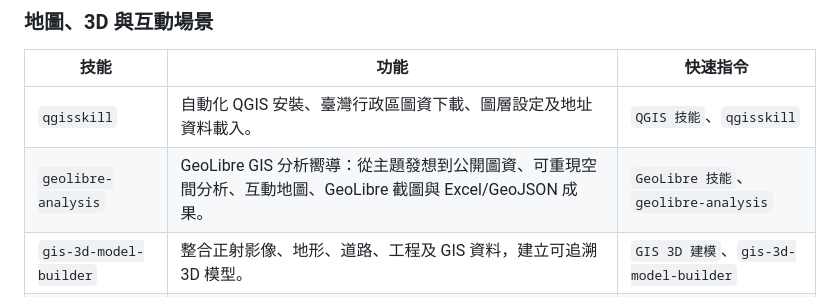
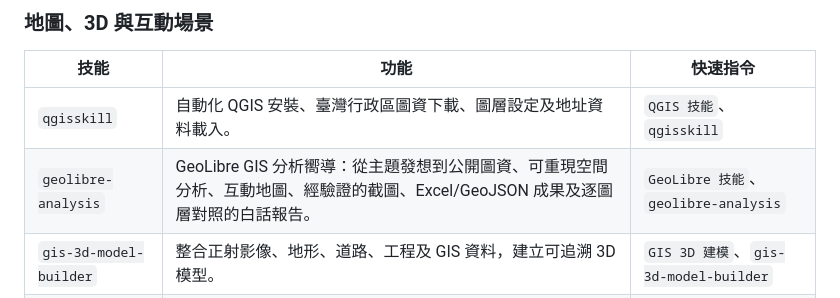
Before and after one commit to ymguan3-boop/audit-codex-skills, a Markdown page: README.md, the part around the change. Drawn GitHub-style.

Commit message:
docs(geolibre-analysis): explain verified report and output inventory

```diff
--- a/README.md
+++ b/README.md
@@ -35,7 +35,7 @@
 | 技能 | 功能 | 快速指令 |
 |---|---|---|
 | `qgisskill` | 自動化 QGIS 安裝、臺灣行政區圖資下載、圖層設定及地址資料載入。 | `QGIS 技能`、`qgisskill` |
-| `geolibre-analysis` | GeoLibre GIS 分析嚮導：從主題發想到公開圖資、可重現空間分析、互動地圖、GeoLibre 截圖與 Excel/GeoJSON 成果。 | `GeoLibre 技能`、`geolibre-analysis` |
+| `geolibre-analysis` | GeoLibre GIS 分析嚮導：從主題發想到公開圖資、可重現空間分析、互動地圖、經驗證的截圖、Excel/GeoJSON 成果及逐圖層對照的白話報告。 | `GeoLibre 技能`、`geolibre-analysis` |
 | `gis-3d-model-builder` | 整合正射影像、地形、道路、工程及 GIS 資料，建立可追溯 3D 模型。 | `GIS 3D 建模`、`gis-3d-model-builder` |
 | `3d-builder` | 使用 Blender、AI 3D 或 Three.js 建立、驗證及交付 3D 資產與互動場景。 | `做 3D 模型`、`Blender 建模`、`3d-builder` |
 
```
